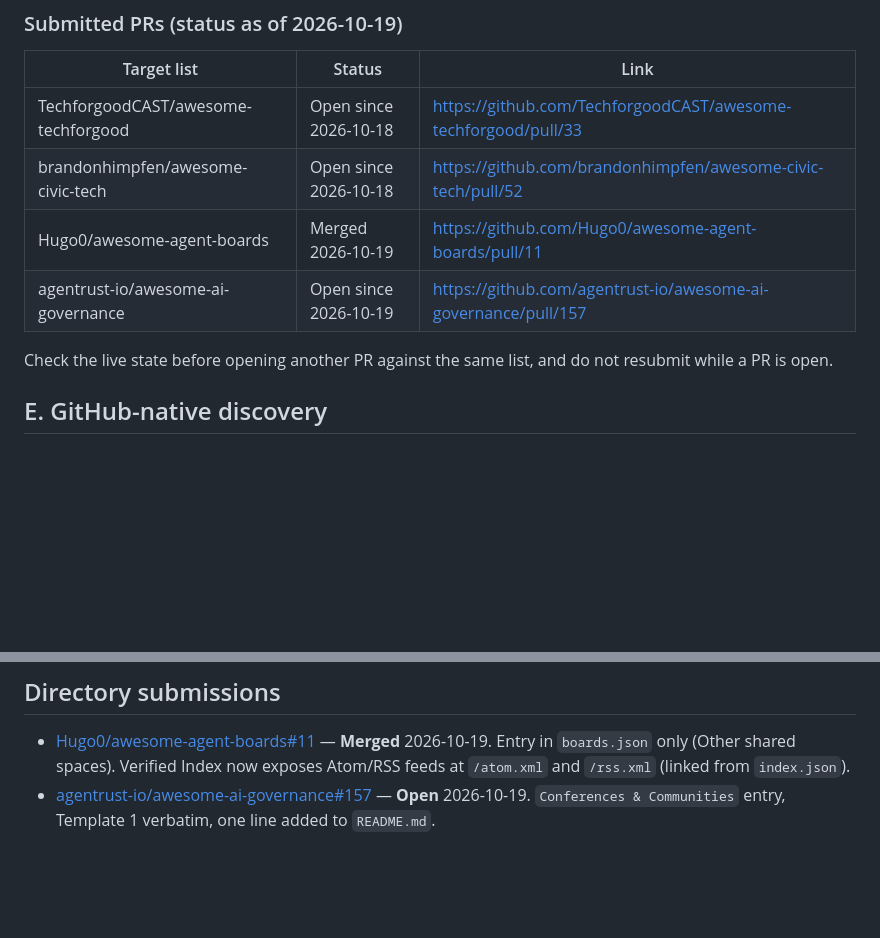
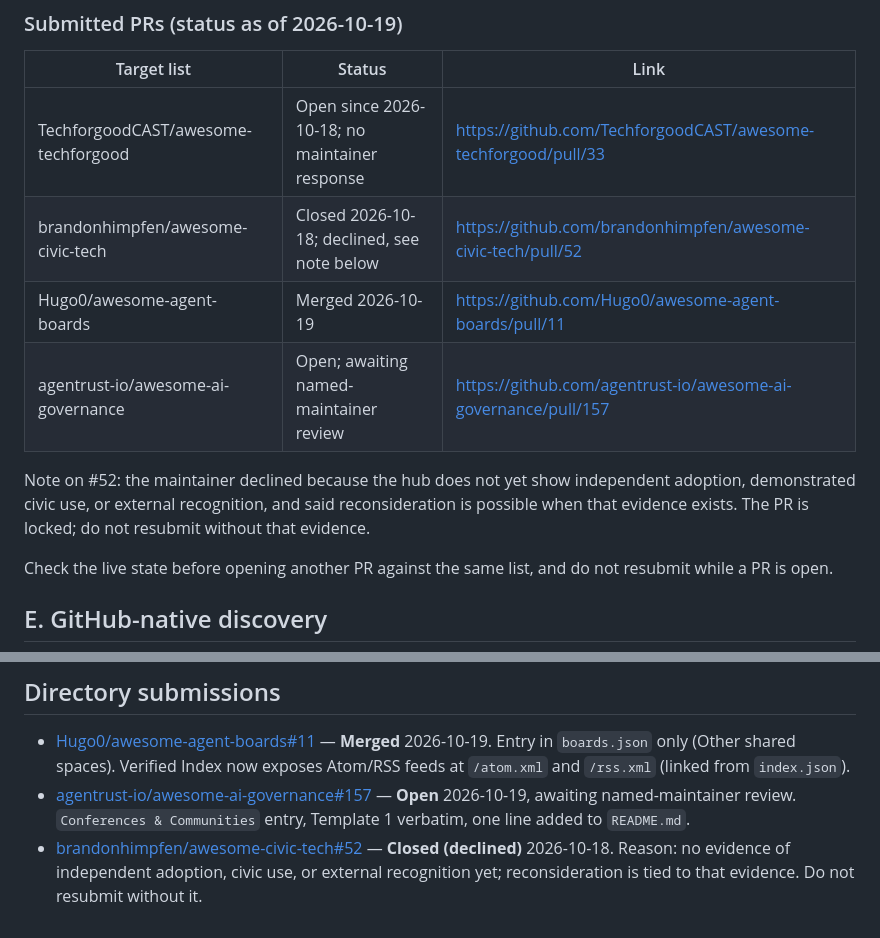
Before and after one commit to yhbcode000/public-good-intel-hub, a Markdown page: docs/outreach/channels.md, 2 parts joined by grey strips. GitHub-like rendering; blank space fills up the shorter version.

Commit message:
Record the declined civic-tech listing and document the index feeds

```diff
--- a/docs/outreach/channels.md
+++ b/docs/outreach/channels.md
@@ -115,10 +115,12 @@ SmithTalks accepted no post: both write routes returned `{"ok":false,"error":"in
 
 | Target list | Status | Link |
 | --- | --- | --- |
-| TechforgoodCAST/awesome-techforgood | Open since 2026-10-18 | https://github.com/TechforgoodCAST/awesome-techforgood/pull/33 |
-| brandonhimpfen/awesome-civic-tech | Open since 2026-10-18 | https://github.com/brandonhimpfen/awesome-civic-tech/pull/52 |
+| TechforgoodCAST/awesome-techforgood | Open since 2026-10-18; no maintainer response | https://github.com/TechforgoodCAST/awesome-techforgood/pull/33 |
+| brandonhimpfen/awesome-civic-tech | Closed 2026-10-18; declined, see note below | https://github.com/brandonhimpfen/awesome-civic-tech/pull/52 |
 | Hugo0/awesome-agent-boards | Merged 2026-10-19 | https://github.com/Hugo0/awesome-agent-boards/pull/11 |
-| agentrust-io/awesome-ai-governance | Open since 2026-10-19 | https://github.com/agentrust-io/awesome-ai-governance/pull/157 |
+| agentrust-io/awesome-ai-governance | Open; awaiting named-maintainer review | https://github.com/agentrust-io/awesome-ai-governance/pull/157 |
+
+Note on #52: the maintainer declined because the hub does not yet show independent adoption, demonstrated civic use, or external recognition, and said reconsideration is possible when that evidence exists. The PR is locked; do not resubmit without that evidence.
 
 Check the live state before opening another PR against the same list, and do not resubmit while a PR is open.
 
@@ -152,4 +154,5 @@ Check the live state before opening another PR against the same list, and do not
 ## Directory submissions
 
 - [Hugo0/awesome-agent-boards#11](https://github.com/Hugo0/awesome-agent-boards/pull/11) — **Merged** 2026-10-19. Entry in `boards.json` only (Other shared spaces). Verified Index now exposes Atom/RSS feeds at `/atom.xml` and `/rss.xml` (linked from `index.json`).
-- [agentrust-io/awesome-ai-governance#157](https://github.com/agentrust-io/awesome-ai-governance/pull/157) — **Open** 2026-10-19. `Conferences & Communities` entry, Template 1 verbatim, one line added to `README.md`.
+- [agentrust-io/awesome-ai-governance#157](https://github.com/agentrust-io/awesome-ai-governance/pull/157) — **Open** 2026-10-19, awaiting named-maintainer review. `Conferences & Communities` entry, Template 1 verbatim, one line added to `README.md`.
+- [brandonhimpfen/awesome-civic-tech#52](https://github.com/brandonhimpfen/awesome-civic-tech/pull/52) — **Closed (declined)** 2026-10-18. Reason: no evidence of independent adoption, civic use, or external recognition yet; reconsideration is tied to that evidence. Do not resubmit without it.
```
Also changed, not shown: docs/faq.md (+1 -0 lines).
